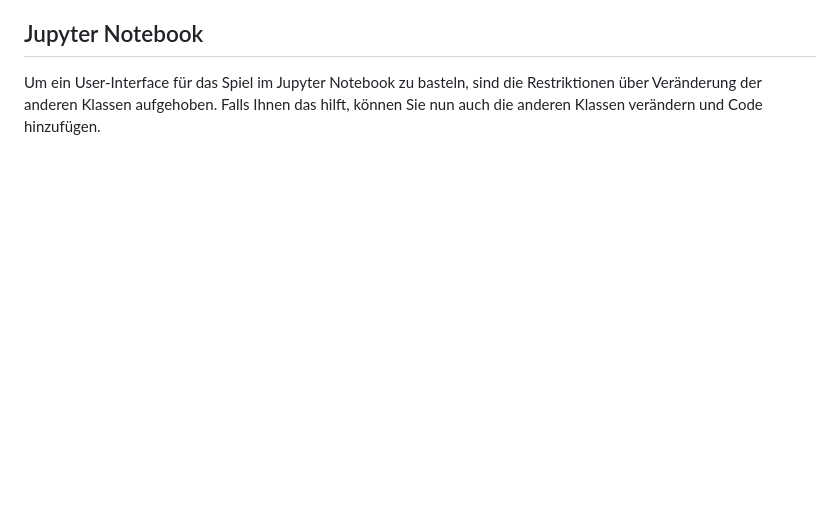
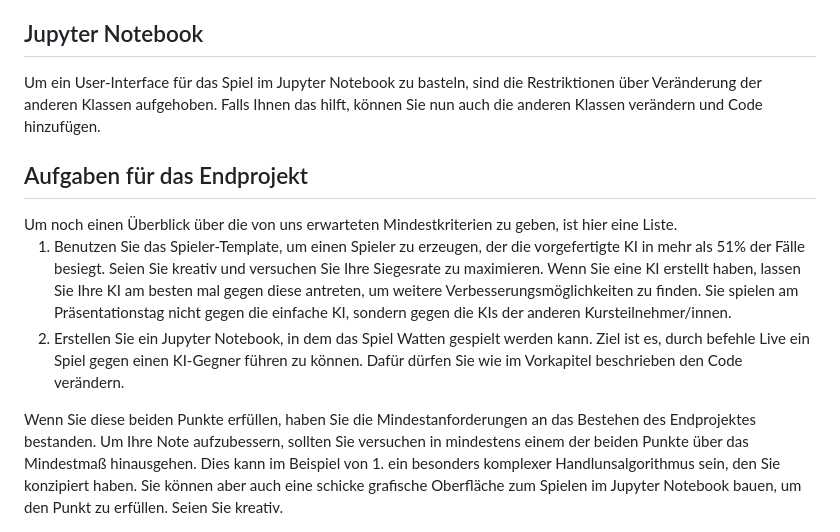
Before and after one commit to kaiwinheller/Watten, a Markdown page: README.md, the part around the change. Rendered like a GitHub page; blank space fills up the shorter version.

```diff
--- a/README.md
+++ b/README.md
@@ -71,3 +71,14 @@ Die jeweiligen Input-Parameter der Funktionen entnehmen Sie der Spieler.py-Datei
 
 <h2>Jupyter Notebook</h2>
 Um ein User-Interface für das Spiel im Jupyter Notebook zu basteln, sind die Restriktionen über Veränderung der anderen Klassen aufgehoben. Falls Ihnen das hilft, können Sie nun auch die anderen Klassen verändern und Code hinzufügen.
+
+<h2>Aufgaben für das Endprojekt</h2>
+Um noch einen Überblick über die von uns erwarteten Mindestkriterien zu geben, ist hier eine Liste.
+<ol>
+    <li> Benutzen Sie das Spieler-Template, um einen Spieler zu erzeugen, der die vorgefertigte KI in mehr als 51% der Fälle besiegt. Seien Sie kreativ und versuchen Sie Ihre Siegesrate zu maximieren. Wenn Sie eine KI erstellt haben, lassen Sie Ihre KI am besten mal gegen diese antreten, um weitere Verbesserungsmöglichkeiten zu finden. Sie spielen am Präsentationstag nicht gegen die einfache KI, sondern gegen die KIs der anderen Kursteilnehmer/innen.
+    </li>
+    <li>
+        Erstellen Sie ein Jupyter Notebook, in dem das Spiel Watten gespielt werden kann. Ziel ist es, durch befehle Live ein Spiel gegen einen KI-Gegner führen zu können. Dafür dürfen Sie wie im Vorkapitel beschrieben den Code verändern.
+    </li>
+</ol>
+Wenn Sie diese beiden Punkte erfüllen, haben Sie die Mindestanforderungen an das Bestehen des Endprojektes bestanden. Um Ihre Note aufzubessern, sollten Sie versuchen in mindestens einem der beiden Punkte über das Mindestmaß hinausgehen. Dies kann im Beispiel von 1. ein besonders komplexer Handlunsalgorithmus sein, den Sie konzipiert haben. Sie können aber auch eine schicke grafische Oberfläche zum Spielen im Jupyter Notebook bauen, um den Punkt zu erfüllen. Seien Sie kreativ.
```
